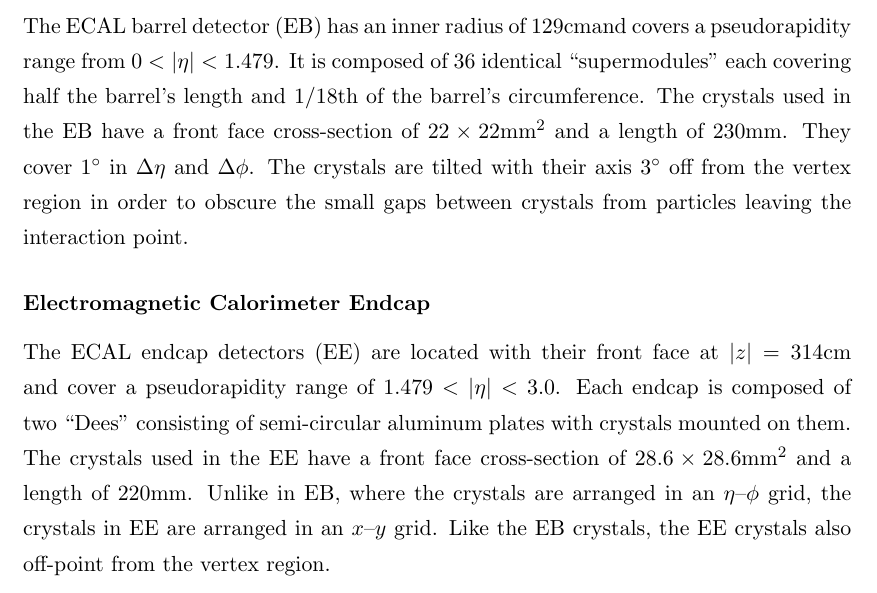
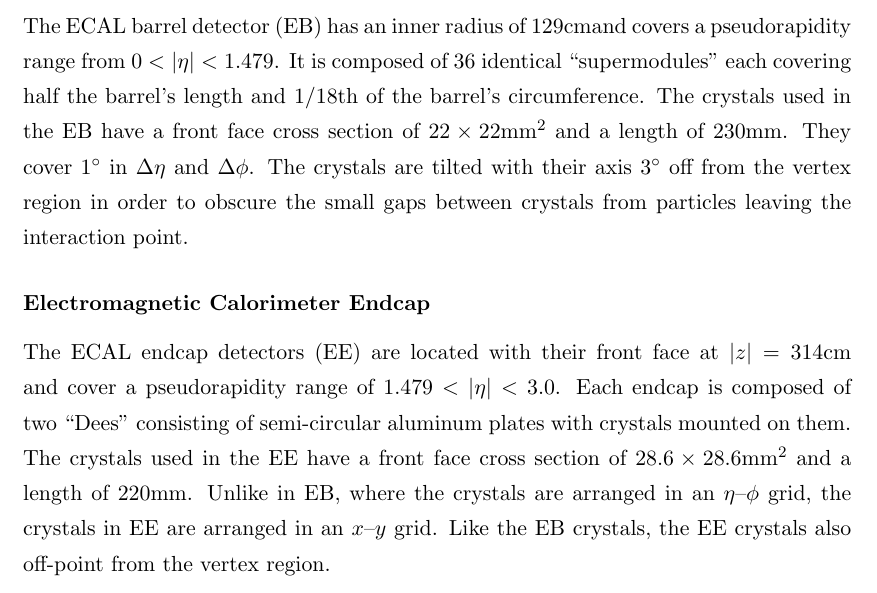
Before and after one commit to agude/PhD-Thesis, a LaTeX thesis (thesis.tex, which reads chapters/experiment.tex): part of page 43 of 179, cut so that both start at the same text. Compiled offline with pdfLaTeX.

Commit message:
Fix misspelling of "Cross section"

```diff
--- a/chapters/experiment.tex
+++ b/chapters/experiment.tex
@@ -286,7 +286,7 @@ The ECAL barrel detector (EB) has an inner radius of 129\centimeters and covers
 a pseudorapidity range from $0 < |\eta| < 1.479$. It is composed of 36
 identical ``supermodules'' each covering half the barrel's length and 1/18th of
 the barrel's circumference. The crystals used in the EB have a front face
-cross-section of $22 \times 22\millimeters^{2}$ and a length of
+cross section of $22 \times 22\millimeters^{2}$ and a length of
 230\millimeters. They cover 1\degrees in $\Delta \eta$ and $\Delta \phi$. The
 crystals are tilted with their axis 3\degrees off from the vertex region in
 order to obscure the small gaps between crystals from particles leaving the
@@ -298,7 +298,7 @@ The ECAL endcap detectors (EE) are located with their front face at
 $|z|=314\centimeters$ and cover a pseudorapidity range of $1.479 < |\eta| <
 3.0$. Each endcap is composed of two ``Dees'' consisting of semi-circular
 aluminum plates with crystals mounted on them. The crystals used in the EE have
-a front face cross-section of $28.6 \times 28.6\millimeters^{2}$ and a length
+a front face cross section of $28.6 \times 28.6\millimeters^{2}$ and a length
 of 220\millimeters. Unlike in EB, where the crystals are arranged in an
 \coordetaphi~grid, the crystals in EE are arranged in an \coordxy~grid. Like
 the EB crystals, the EE crystals also off-point from the vertex region.
```
Also changed, not shown: chapters/experiment.tex (2 more changed lines).
